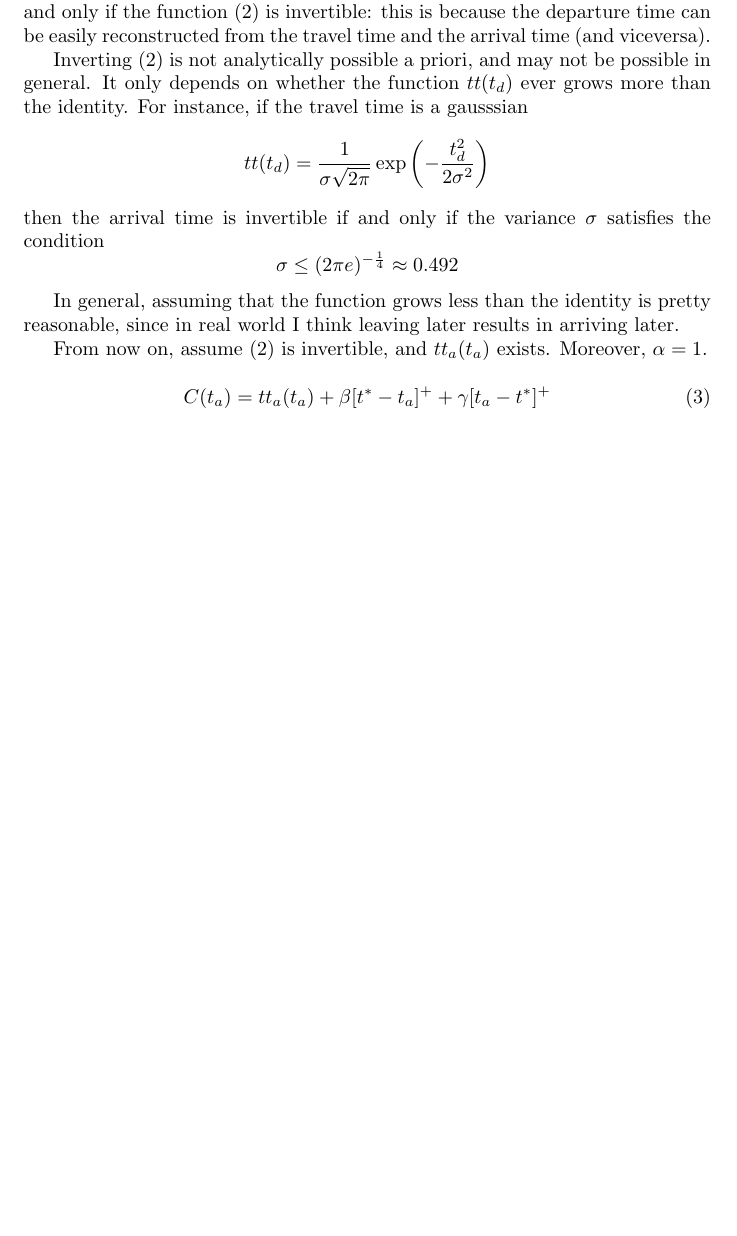
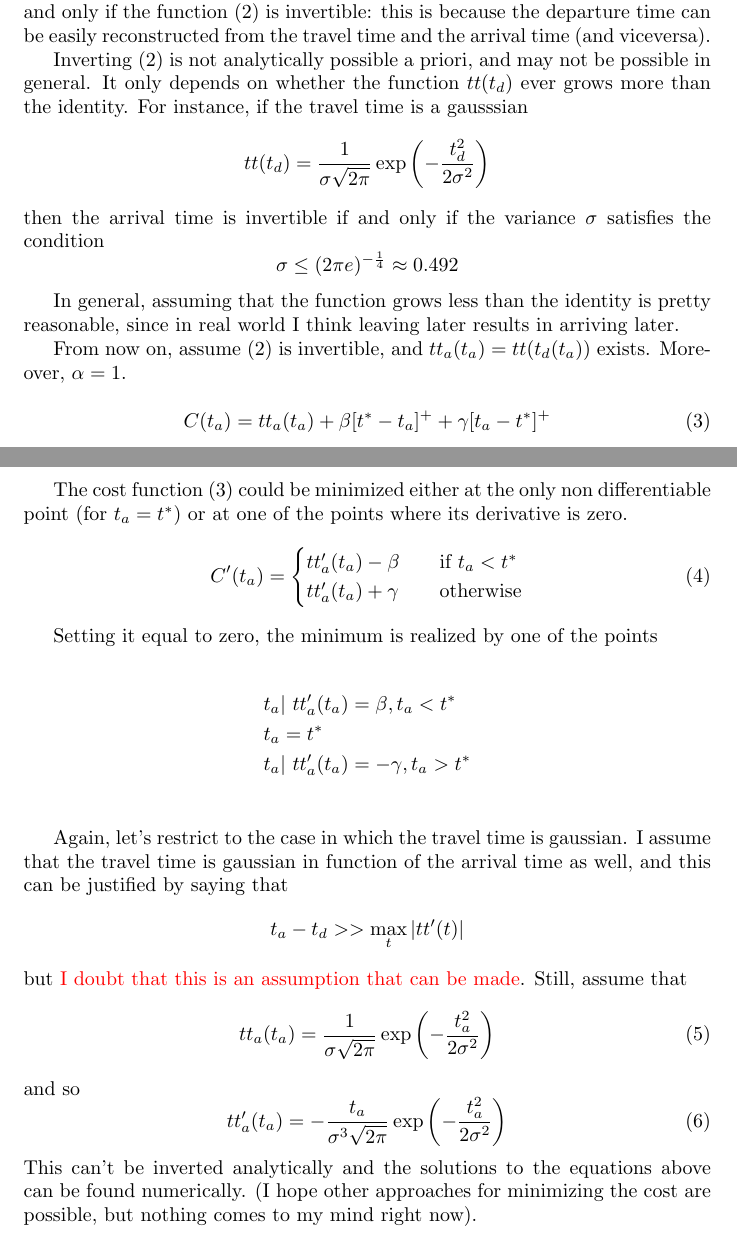
Before and after one commit to YangTransport/inverting_departure_time, a LaTeX document (latex/notes.tex): part of the page before the commit and two parts of pages 1 and 2 of 2 after it, the two joined at a grey line, cut so that both start at the same text, the shorter picture padded with empty space. Compiled offline with pdfLaTeX.

Commit message:
Added part on minimizing cost function

```diff
--- a/latex/notes.tex
+++ b/latex/notes.tex
@@ -62,7 +62,7 @@ then the arrival time is invertible if and only if the variance \(\sigma\) satis
 In general, assuming that the function grows less than the identity is pretty reasonable,
 since in real world I think leaving later results in arriving later.
 
-From now on, assume \eqref{eq:ta_td} is invertible, and \(tt_a(t_a)\) exists.
+From now on, assume \eqref{eq:ta_td} is invertible, and \(tt_a(t_a) = tt(t_d(t_a))\) exists.
 Moreover, \(\alpha = 1\).
 
 \begin{equation}
@@ -70,6 +70,42 @@ Moreover, \(\alpha = 1\).
   C(t_a) = tt_a(t_a) + \beta[t^*-t_a]^+ + \gamma[t_a-t^*]^+
 \end{equation}
 
+The cost function \eqref{eq:cost_ta} could be minimized either at the only non differentiable point (for \(t_a = t^*\))
+or at one of the points where its derivative is zero.
+\begin{equation}
+  \label{eq:cost_diff}
+  C'(t_a) =
+  \begin{cases}
+    tt_a'(t_a) -\beta \quad &\text{if } t_a < t^* \\
+    tt_a'(t_a) + \gamma \quad &\text{otherwise}
+  \end{cases}
+\end{equation}
+
+Setting it equal to zero, the minimum is realized by one of the points
+
+\begin{align*}
+  & t_a |\ tt_a'(t_a) = \beta, t_a < t^* \\
+  & t_a = t^* \\
+  & t_a |\ tt_a'(t_a) = -\gamma, t_a > t^* \\
+\end{align*}
+
+Again, let's restrict to the case in which the travel time is gaussian.
+I assume that the travel time is gaussian in function of the arrival time as well,
+and this can be justified by saying that
+\[t_a - t_d >> \max_t | tt'(t)|\]
+but \textcolor{red}{I doubt that this is an assumption that can be made}.
+Still, assume that
+\begin{equation}
+  \label{eq:travel_time_gauss}
+  tt_a(t_a) = \frac{1}{\sigma\sqrt{2\pi}}\exp\left(-{\frac{t_a^2}{2\sigma^2}}\right)
+\end{equation}
+and so
+\begin{equation}
+  \label{eq:travel_time_gauss_diff}
+  tt_a'(t_a) = -\frac{t_a}{\sigma^3\sqrt{2\pi}}\exp\left(-{\frac{t_a^2}{2\sigma^2}}\right)
+\end{equation}
+This can't be inverted analytically and the solutions to the equations above can be found numerically.
+(I hope other approaches for minimizing the cost are possible, but nothing comes to my mind right now).
 
 \end{document}
 %%% Local Variables:
```
